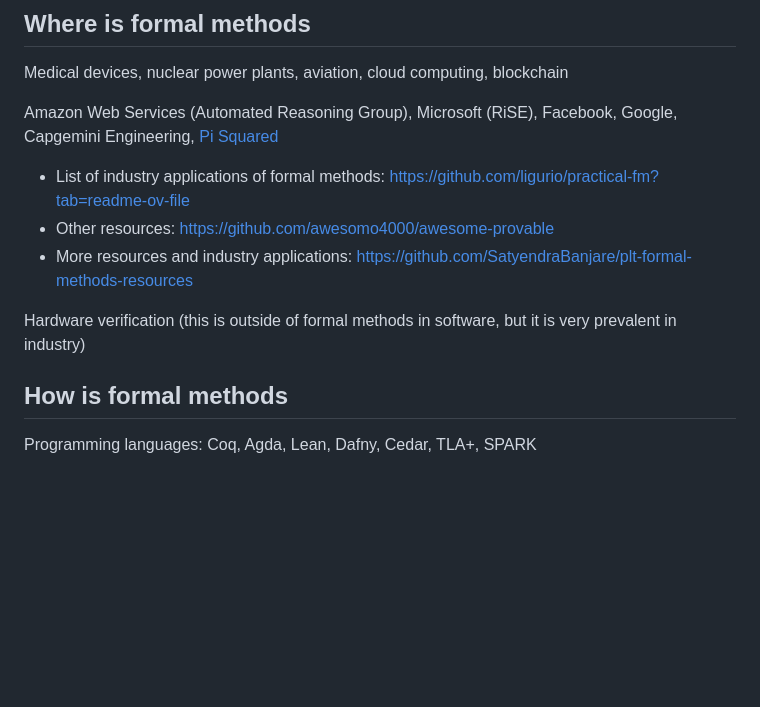
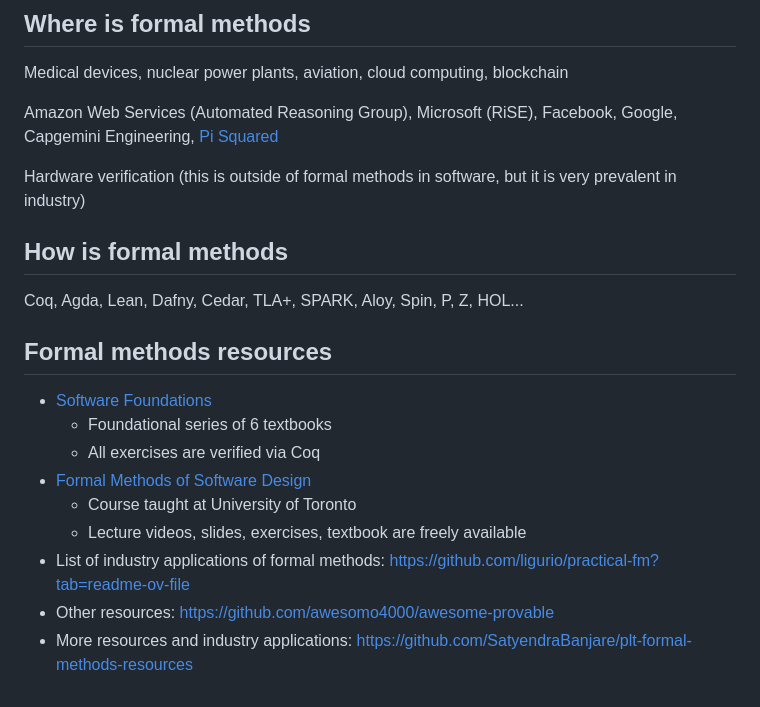
Before and after one commit to yutatokoi/website, a Markdown page: writing/what-is-formal-methods.md, the part around the change printed below. GitHub-like rendering; blank space fills up the shorter version.

Commit message:
feat: resources for formal methods

```diff
--- a/writing/what-is-formal-methods.md
+++ b/writing/what-is-formal-methods.md
@@ -40,12 +40,20 @@ Medical devices, nuclear power plants, aviation, cloud computing, blockchain
 
 Amazon Web Services (Automated Reasoning Group), Microsoft (RiSE), Facebook, Google, Capgemini Engineering, [Pi Squared](https://pi2.network/)
 
-- List of industry applications of formal methods: <https://github.com/ligurio/practical-fm?tab=readme-ov-file>
-- Other resources: <https://github.com/awesomo4000/awesome-provable>
-- More resources and industry applications: <https://github.com/SatyendraBanjare/plt-formal-methods-resources>
-
 Hardware verification (this is outside of formal methods in software, but it is very prevalent in industry)
 
 ## How is formal methods
 
-Programming languages: Coq, Agda, Lean, Dafny, Cedar, TLA+, SPARK
+Coq, Agda, Lean, Dafny, Cedar, TLA+, SPARK, Aloy, Spin, P, Z, HOL...
+
+## Formal methods resources
+
+- [Software Foundations](https://softwarefoundations.cis.upenn.edu/)
+  - Foundational series of 6 textbooks
+  - All exercises are verified via Coq
+- [Formal Methods of Software Design](http://www.cs.utoronto.ca/~hehner/FMSD/)
+  - Course taught at University of Toronto
+  - Lecture videos, slides, exercises, textbook are freely available
+- List of industry applications of formal methods: <https://github.com/ligurio/practical-fm?tab=readme-ov-file>
+- Other resources: <https://github.com/awesomo4000/awesome-provable>
+- More resources and industry applications: <https://github.com/SatyendraBanjare/plt-formal-methods-resources>
```
Also changed, not shown: other parts of writing/what-is-formal-methods.md (+1 -1 lines).
